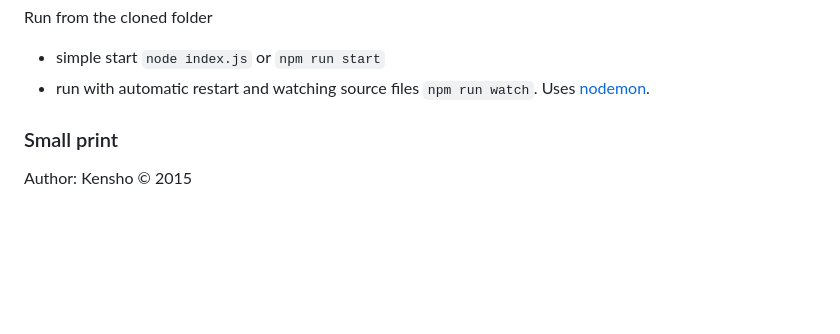
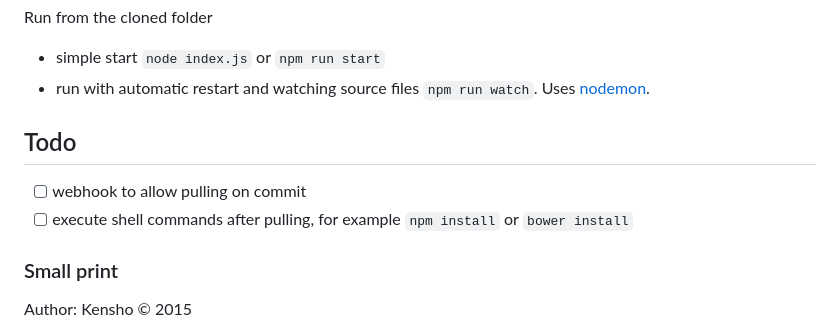
Before and after one commit to kensho/git-pages, a Markdown page: README.md, the part around the change printed below. Rendered like a GitHub page; blank space fills up the shorter version.

```diff
--- a/README.md
+++ b/README.md
@@ -44,6 +82,11 @@ Run from the cloned folder
 * simple start `node index.js` or `npm run start`
 * run with automatic restart and watching source files `npm run watch`.
 Uses [nodemon](http://nodemon.io/).
+
+## Todo
+
+* [ ] webhook to allow pulling on commit
+* [ ] execute shell commands after pulling, for example `npm install` or `bower install`
 
 ### Small print
 
```
Also changed, not shown: other parts of README.md (+40 -2 lines), images/screenshot.png (added).
